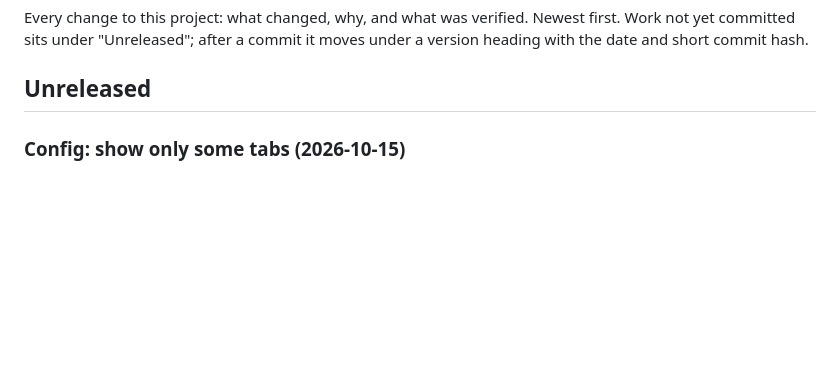
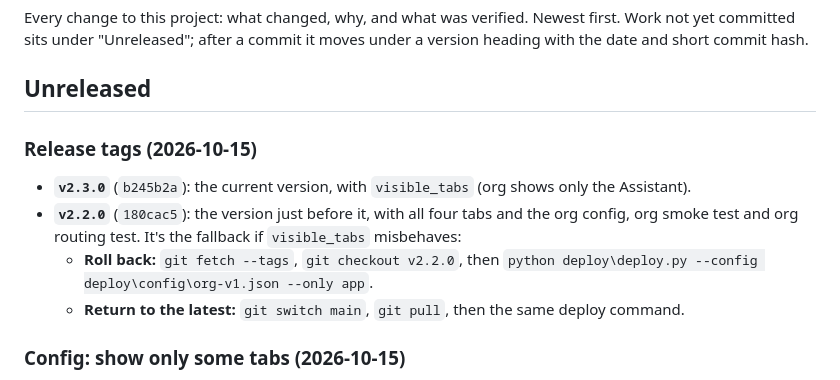
Before and after one commit to UllasKc/lens_mlops, a Markdown page: CHANGELOG.md, the part around the change. GitHub-like rendering; blank space fills up the shorter version.

Commit message:
CHANGELOG: release tags v2.2.0 (before visible_tabs) and v2.3.0, with rollback commands
Co-Authored-By: Claude Opus 5.5 <noreply@anthropic.com>

```diff
--- a/CHANGELOG.md
+++ b/CHANGELOG.md
@@ -3,6 +3,12 @@
 Every change to this project: what changed, why, and what was verified. Newest first. Work not yet committed sits under "Unreleased"; after a commit it moves under a version heading with the date and short commit hash.
 
 ## Unreleased
+
+### Release tags (2026-10-15)
+- **`v2.3.0`** (`b245b2a`): the current version, with `visible_tabs` (org shows only the Assistant).
+- **`v2.2.0`** (`180cac5`): the version just before it, with all four tabs and the org config, org smoke test and org routing test. It's the fallback if `visible_tabs` misbehaves:
+  - **Roll back:** `git fetch --tags`, `git checkout v2.2.0`, then `python deploy\deploy.py --config deploy\config\org-v1.json --only app`.
+  - **Return to the latest:** `git switch main`, `git pull`, then the same deploy command.
 
 ### Config: show only some tabs (2026-10-15)
 - **`visible_tabs`** (deploy config, default all four): `org-v1.json` shows only the Assistant for now, while the other tabs are still in progress. Hiding only: the APIs behind a hidden tab still answer.
```
